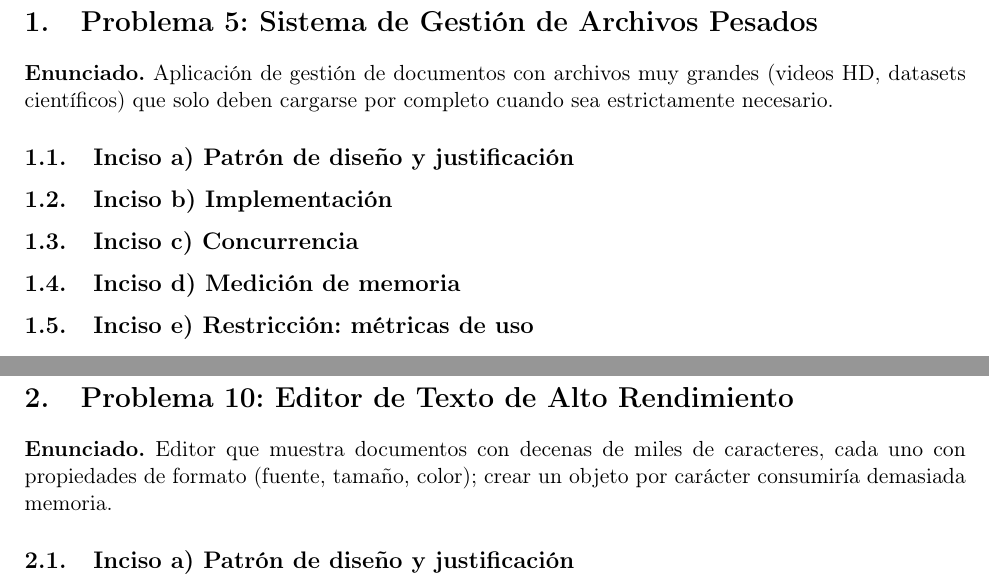
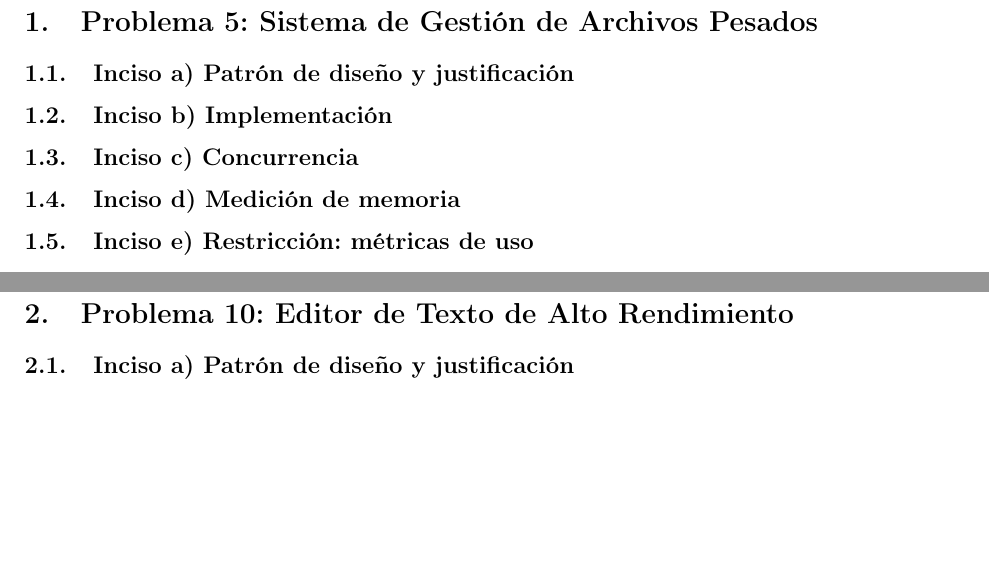
Before and after one commit to Anthonycg2003/sistema-horarios-docentes, a LaTeX document (docs/evaluaciones/documentos/CP4_Merxirve/main.tex, which reads docs/evaluaciones/documentos/CP4_Merxirve/secciones/p05-proxy.tex, docs/evaluaciones/documentos/CP4_Merxirve/secciones/p10-flyweight.tex): two parts of pages 3 and 4 of 4, joined at a grey line, cut so that both start at the same text, the shorter picture padded with empty space. Compiled offline with pdfLaTeX.

Commit message:
docs(evaluaciones): drop short problem statements from CP4 sections

```diff
--- a/docs/evaluaciones/documentos/CP4_Merxirve/secciones/p05-proxy.tex
+++ b/docs/evaluaciones/documentos/CP4_Merxirve/secciones/p05-proxy.tex
@@ -1,6 +1,4 @@
 \section{Problema 5: Sistema de Gestión de Archivos Pesados}
-
-\textbf{Enunciado.} Aplicación de gestión de documentos con archivos muy grandes (videos HD, datasets científicos) que solo deben cargarse por completo cuando sea estrictamente necesario.
 
 \subsection{Inciso a) Patrón de diseño y justificación}
 % TODO: identificar el patrón (Proxy), justificar según las características del problema,
--- a/docs/evaluaciones/documentos/CP4_Merxirve/secciones/p10-flyweight.tex
+++ b/docs/evaluaciones/documentos/CP4_Merxirve/secciones/p10-flyweight.tex
@@ -1,6 +1,4 @@
 \section{Problema 10: Editor de Texto de Alto Rendimiento}
-
-\textbf{Enunciado.} Editor que muestra documentos con decenas de miles de caracteres, cada uno con propiedades de formato (fuente, tamaño, color); crear un objeto por carácter consumiría demasiada memoria.
 
 \subsection{Inciso a) Patrón de diseño y justificación}
 % TODO: identificar el patrón (Flyweight), justificar, clases y relaciones.
```
